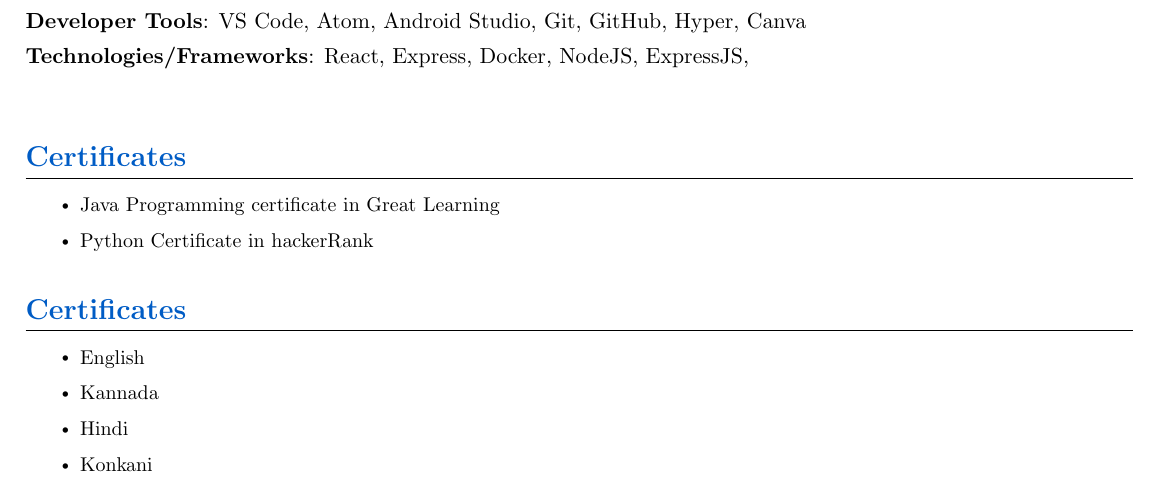
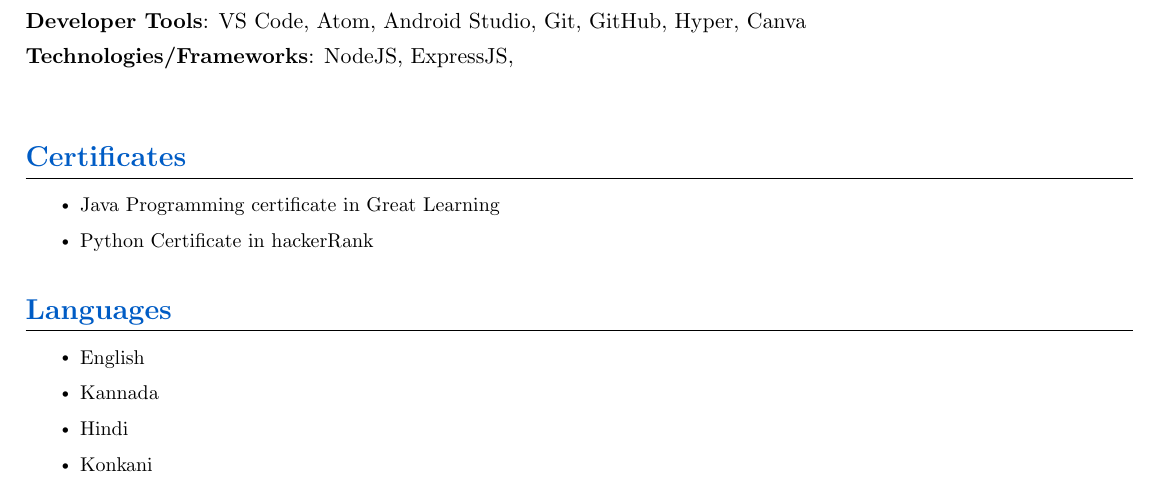
Before and after one commit to AnmolKamat/Resume, a LaTeX CV (resume.tex): part of the page, cut so that both start at the same text. Compiled offline with pdfLaTeX.

Commit message:
Update resume.tex

```diff
--- a/resume.tex
+++ b/resume.tex
@@ -206,7 +206,7 @@
         	 \vspace{4pt}
               \textbf{Developer Tools}{: VS Code, Atom, Android Studio, Git, GitHub, Hyper, Canva} \\
         	\vspace{4pt}
-              \textbf{Technologies/Frameworks}{: React, Express, Docker, NodeJS, ExpressJS,} \\
+              \textbf{Technologies/Frameworks}{: NodeJS, ExpressJS,} \\
             \vspace{4pt}
               \
             }}
@@ -217,7 +217,7 @@
                 \resumeItem{Python Certificate in hackerRank}
               \resumeItemListEnd
                          %-----------Languages-----------
-        \section{\textcolor{blue}{Certificates}}
+        \section{\textcolor{blue}{Languages}}
             \resumeItemListStart
                 \resumeItem{English}
                 \resumeItem{Kannada}
```
